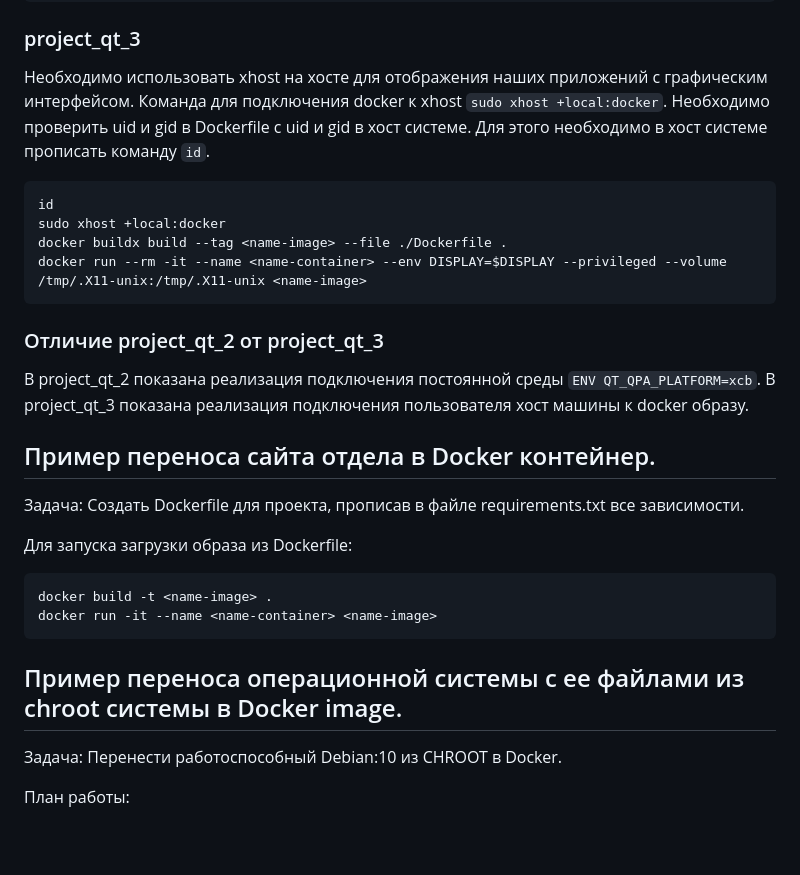
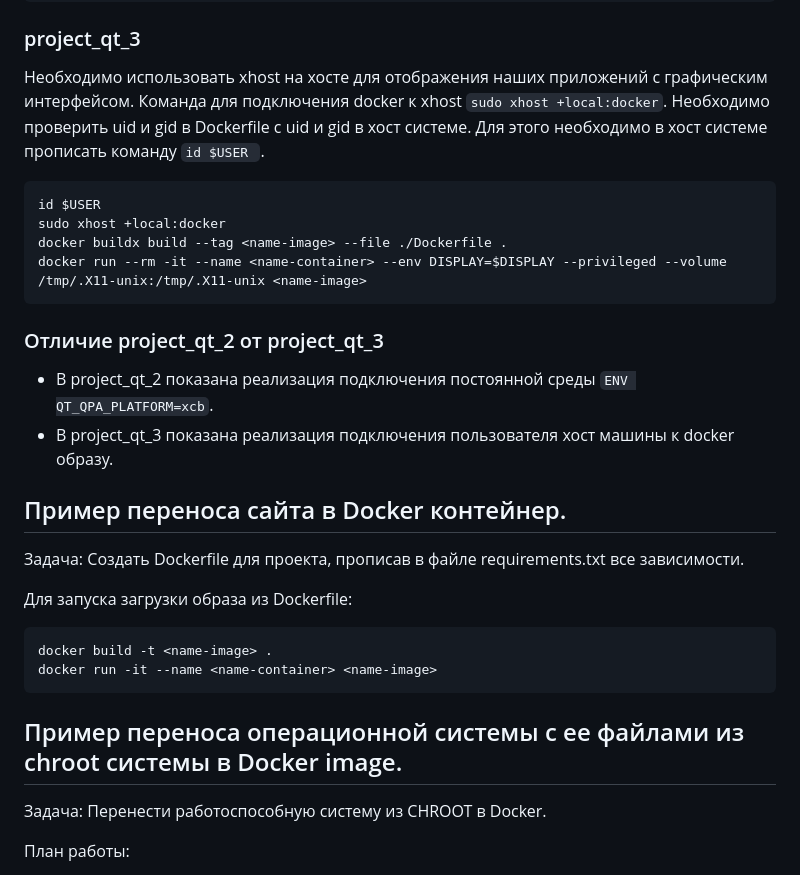
Before and after one commit to Helen2100/Diplom, a Markdown page: README.md, the part around the change. Rendered like a GitHub page; blank space fills up the shorter version.

````diff
--- a/README.md
+++ b/README.md
@@ -62,20 +62,20 @@ docker run --name <name-container> -e DISPLAY=unix$DISPLAY -v /tmp/.X11-unix:/tm
 ```
 ### project_qt_3
 Необходимо использовать xhost на хосте для отображения наших приложений с графическим интерфейсом. Команда для подключения docker к xhost ```sudo xhost +local:docker```.
-Необходимо проверить uid и gid в Dockerfile с uid и gid в хост системе. Для этого необходимо в хост системе прописать команду ```id```.
+Необходимо проверить uid и gid в Dockerfile с uid и gid в хост системе. Для этого необходимо в хост системе прописать команду ```id $USER ```.
 ```
-id
+id $USER
 sudo xhost +local:docker
 docker buildx build --tag <name-image> --file ./Dockerfile .
 docker run --rm -it --name <name-container> --env DISPLAY=$DISPLAY --privileged --volume /tmp/.X11-unix:/tmp/.X11-unix <name-image>
 ```
 ### Отличие project_qt_2 от project_qt_3
-В project_qt_2 показана реализация подключения постоянной среды ```ENV QT_QPA_PLATFORM=xcb```.
-В project_qt_3 показана реализация подключения пользователя хост машины к docker образу.
+* В project_qt_2 показана реализация подключения постоянной среды ```ENV QT_QPA_PLATFORM=xcb```.
+* В project_qt_3 показана реализация подключения пользователя хост машины к docker образу.
 
-## Пример переноса сайта отдела в Docker контейнер.
+## Пример переноса сайта в Docker контейнер.
 Задача:
-Создать Dockerfile для проекта,  прописав в файле requirements.txt все зависимости.
+Создать Dockerfile для проекта, прописав в файле requirements.txt все зависимости.
 
 Для запуска загрузки образа из Dockerfile:
 ```
@@ -85,7 +85,7 @@ docker run -it --name <name-container> <name-image>
 
 ## Пример переноса операционной системы с ее файлами из chroot системы в Docker image.
 Задача:
-Перенести работоспособный Debian:10 из CHROOT в Docker.
+Перенести работоспособную систему из CHROOT в Docker.
 
 План работы:
 1. Скачать пакет debootstrap ``` sudo apt install debootstrap ```;
````
